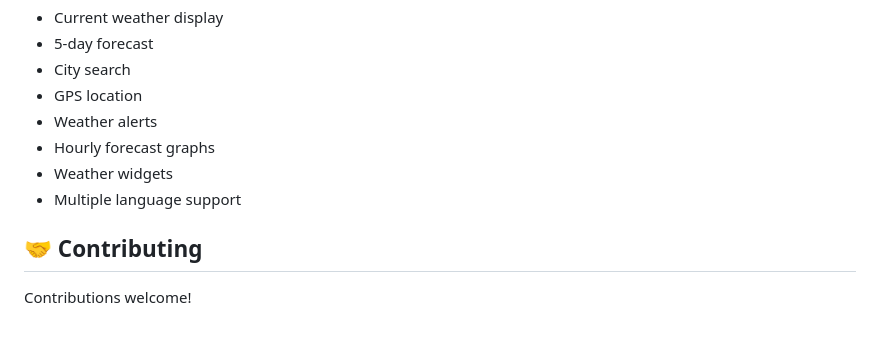
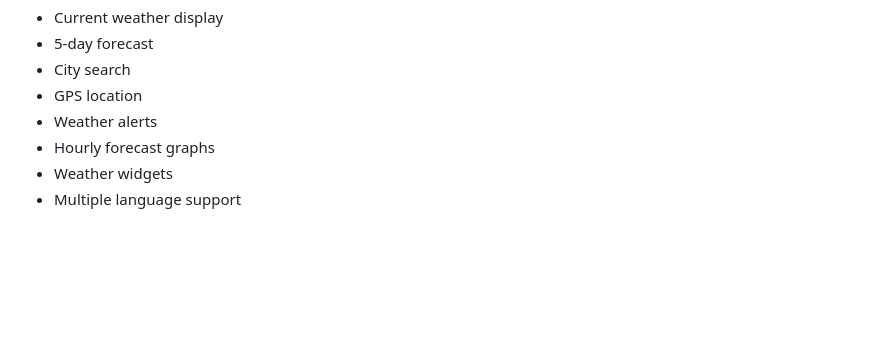
Before and after one commit to zoh01/weather_api, a Markdown page: README.md, the part around the change. Drawn GitHub-style; blank space fills up the shorter version.

```diff
--- a/README.md
+++ b/README.md
@@ -188,6 +188,3 @@ iOS (`ios/Runner/Info.plist`):
 - Hourly forecast graphs
 - Weather widgets
 - Multiple language support
-
-## 🤝 Contributing
-Contributions welcome!
```
